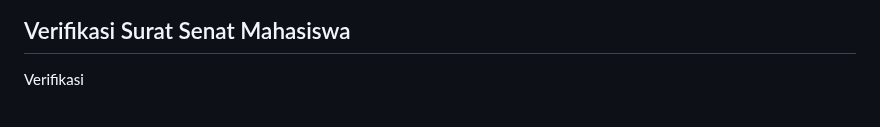
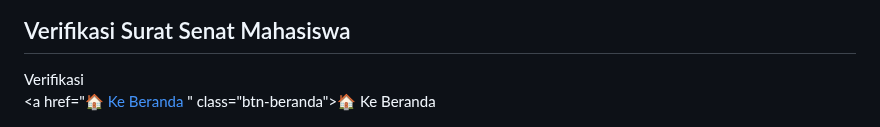
Before and after one commit to link-verify/Senat-Mahasiswa, a Markdown page: README.md, the part around the change. Drawn GitHub-style.

```diff
--- a/README.md
+++ b/README.md
@@ -261,5 +261,8 @@
       }
     });
   </script>
+  <a href="<a href="BERANDA" class="btn-beranda">🏠 Ke Beranda</a>
+" class="btn-beranda">🏠 Ke Beranda</a>
+
 </body>
 </html>
```
